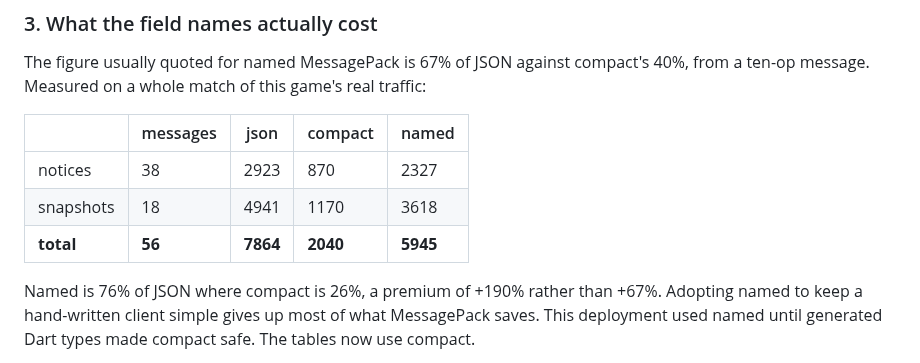
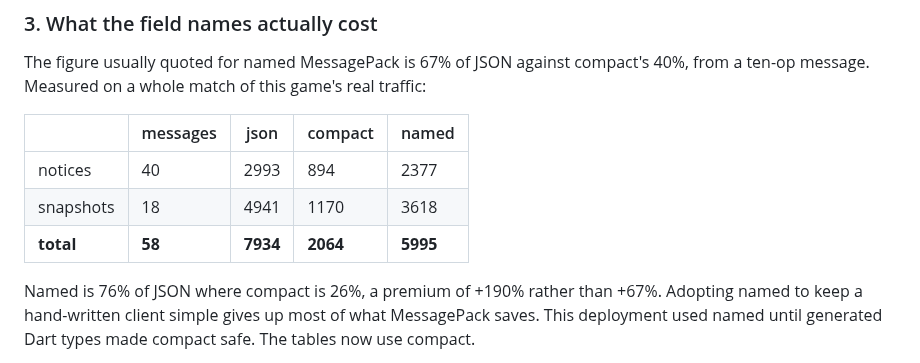
Before and after one commit to excsn/plaza, a Markdown page: examples/parlour_game/README.md, the part around the change. GitHub-like rendering.

```diff
--- a/examples/parlour_game/README.md
+++ b/examples/parlour_game/README.md
@@ -38,9 +38,9 @@ The figure usually quoted for named MessagePack is 67% of JSON against compact's
 
 | | messages | json | compact | named |
 |---|---|---|---|---|
-| notices | 38 | 2923 | 870 | 2327 |
+| notices | 40 | 2993 | 894 | 2377 |
 | snapshots | 18 | 4941 | 1170 | 3618 |
-| **total** | **56** | **7864** | **2040** | **5945** |
+| **total** | **58** | **7934** | **2064** | **5995** |
 
 Named is 76% of JSON where compact is 26%, a premium of +190% rather than +67%. Adopting named to keep a hand-written client simple gives up most of what MessagePack saves. This deployment used named until generated Dart types made compact safe. The tables now use compact.
 
```
Also changed, not shown: examples/README.md (+1 -1 lines).
